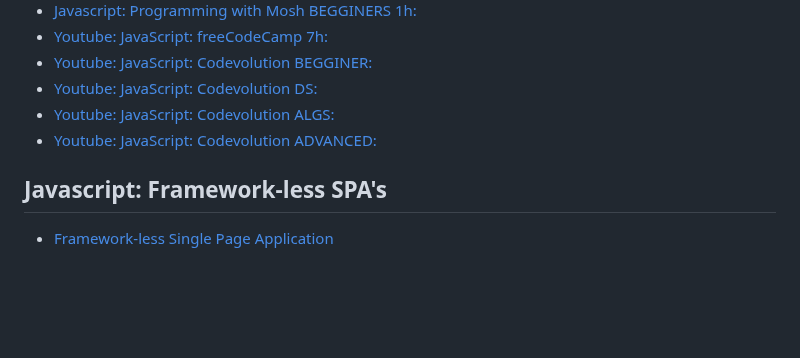
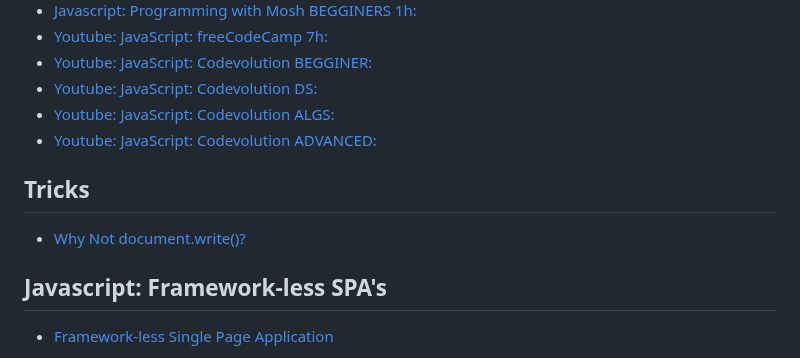
Before and after one commit to rafaelaznar/linkster, a Markdown page: javascript.md, the part around one of its changes. Drawn GitHub-style; blank space fills up the shorter version.

```diff
--- a/javascript.md
+++ b/javascript.md
@@ -63,6 +63,8 @@
 * [Youtube: JavaScript: Codevolution DS:](https://www.youtube.com/watch?v=poGEVboh9Rw&list=PLC3y8-rFHvwg6nsAOfC5Is18KB2DrVOJy)
 * [Youtube: JavaScript: Codevolution ALGS: ](https://www.youtube.com/watch?v=coqQwbDezUA&list=PLC3y8-rFHvwiRYB4-HHKHblh3_bQNJTMa)
 * [Youtube: JavaScript: Codevolution ADVANCED:](https://www.youtube.com/watch?v=R9I85RhI7Cg)
+## Tricks
+* [Why Not document.write()?](https://csswizardry.com/2023/01/why-not-document-write/)
 ## Javascript: Framework-less SPA's
 * [Framework-less Single Page Application](https://medium.com/@a.jafari.90/framework-less-single-page-application-a547325f6e0c)
 ## Javascript: Functional programming
```
Also changed, not shown: other parts of javascript.md (+1 -1 lines).
